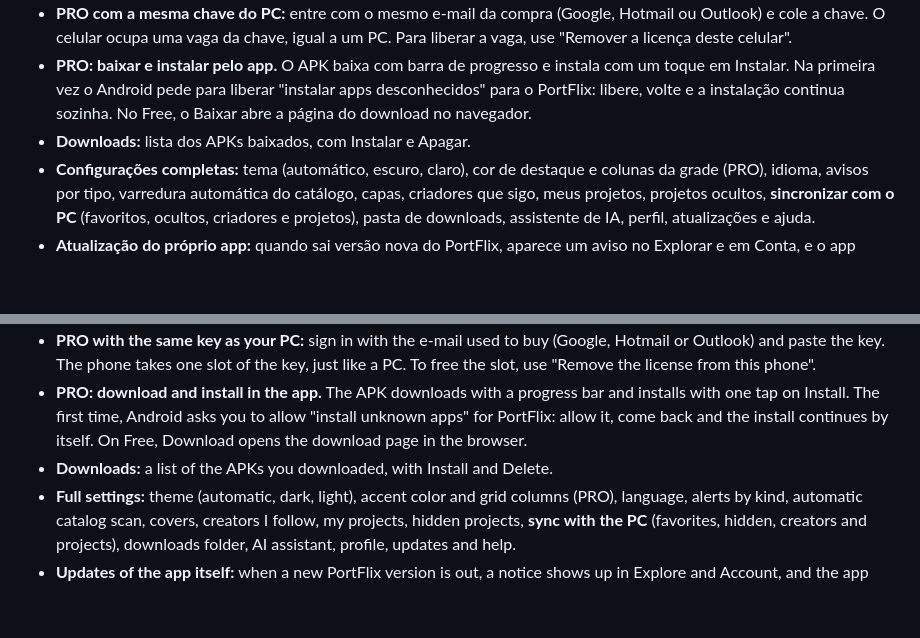
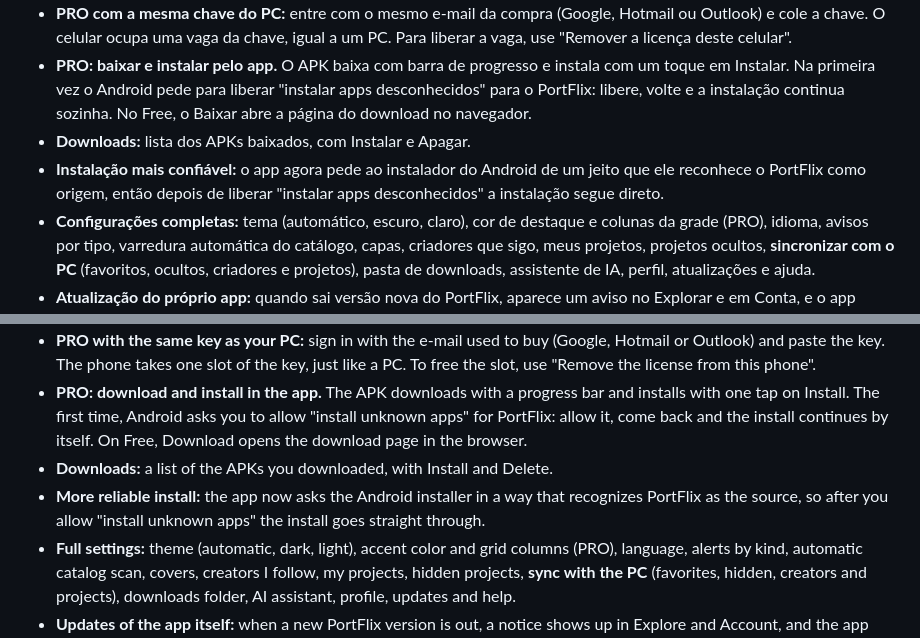
Before and after one commit to Isago2508/PortFlix, a Markdown page: CHANGELOG.md, 2 parts joined by grey strips. Rendered like a GitHub page; folded sections open; blank space fills up the shorter version.

Commit message:
Changelog: instalação de APK mais confiável
Co-Authored-By: Claude Sonnet 5.5 <noreply@anthropic.com>
Claude-Session: https://claude.ai/code/session_01VZGH7gUNnbLg2rGmGZiNrp

```diff
--- a/CHANGELOG.md
+++ b/CHANGELOG.md
@@ -17,6 +17,7 @@
 - **PRO com a mesma chave do PC:** entre com o mesmo e-mail da compra (Google, Hotmail ou Outlook) e cole a chave. O celular ocupa uma vaga da chave, igual a um PC. Para liberar a vaga, use "Remover a licença deste celular".
 - **PRO: baixar e instalar pelo app.** O APK baixa com barra de progresso e instala com um toque em Instalar. Na primeira vez o Android pede para liberar "instalar apps desconhecidos" para o PortFlix: libere, volte e a instalação continua sozinha. No Free, o Baixar abre a página do download no navegador.
 - **Downloads:** lista dos APKs baixados, com Instalar e Apagar.
+- **Instalação mais confiável:** o app agora pede ao instalador do Android de um jeito que ele reconhece o PortFlix como origem, então depois de liberar "instalar apps desconhecidos" a instalação segue direto.
 - **Configurações completas:** tema (automático, escuro, claro), cor de destaque e colunas da grade (PRO), idioma, avisos por tipo, varredura automática do catálogo, capas, criadores que sigo, meus projetos, projetos ocultos, **sincronizar com o PC** (favoritos, ocultos, criadores e projetos), pasta de downloads, assistente de IA, perfil, atualizações e ajuda.
 - **Atualização do próprio app:** quando sai versão nova do PortFlix, aparece um aviso no Explorar e em Conta, e o app baixa e abre a instalação da versão nova.
 - **Português e inglês:** segue o idioma do celular, ou escolha nas Configurações.
@@ -186,6 +187,7 @@
 - **PRO with the same key as your PC:** sign in with the e-mail used to buy (Google, Hotmail or Outlook) and paste the key. The phone takes one slot of the key, just like a PC. To free the slot, use "Remove the license from this phone".
 - **PRO: download and install in the app.** The APK downloads with a progress bar and installs with one tap on Install. The first time, Android asks you to allow "install unknown apps" for PortFlix: allow it, come back and the install continues by itself. On Free, Download opens the download page in the browser.
 - **Downloads:** a list of the APKs you downloaded, with Install and Delete.
+- **More reliable install:** the app now asks the Android installer in a way that recognizes PortFlix as the source, so after you allow "install unknown apps" the install goes straight through.
 - **Full settings:** theme (automatic, dark, light), accent color and grid columns (PRO), language, alerts by kind, automatic catalog scan, covers, creators I follow, my projects, hidden projects, **sync with the PC** (favorites, hidden, creators and projects), downloads folder, AI assistant, profile, updates and help.
 - **Updates of the app itself:** when a new PortFlix version is out, a notice shows up in Explore and Account, and the app downloads and opens the installer of the new version.
 - **Portuguese and English:** follows the phone's language, or pick one in Settings.
```
